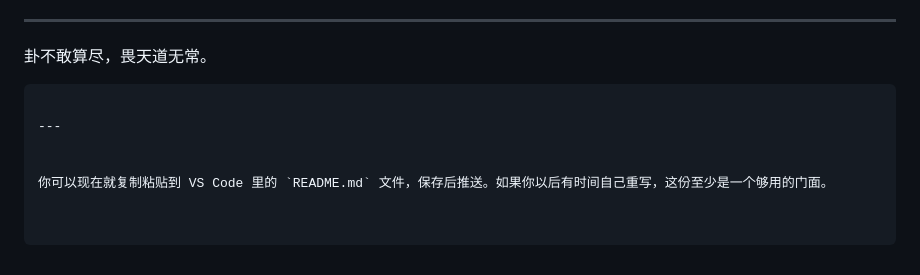
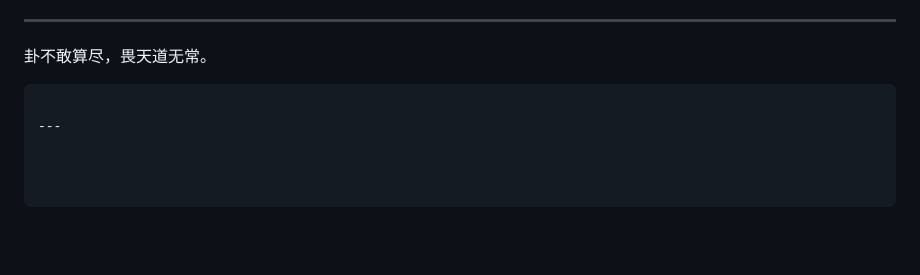
Before and after one commit to y22t19053/FuShengPai, a Markdown page: README.md, the part around the change. GitHub-like rendering; blank space fills up the shorter version.

````diff
--- a/README.md
+++ b/README.md
@@ -144,6 +144,3 @@ A=1, 2-10=对应数字, J=1, Q=2, K=3, 大小王=0。差值代表现实与“理
 ```
 
 ---
-
-
-你可以现在就复制粘贴到 VS Code 里的 `README.md` 文件，保存后推送。如果你以后有时间自己重写，这份至少是一个够用的门面。
````
